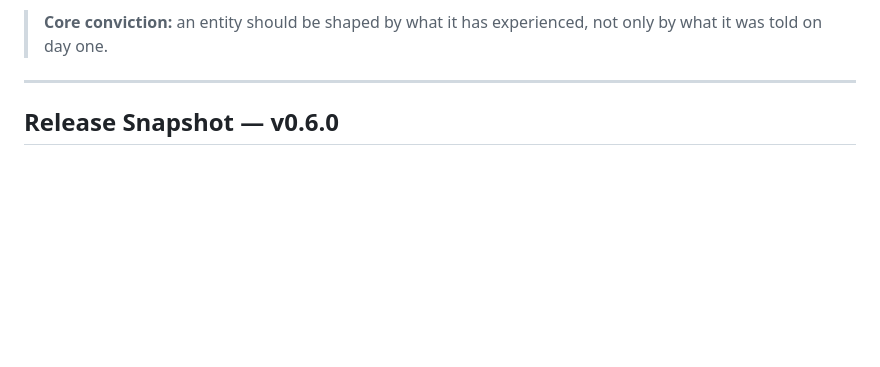
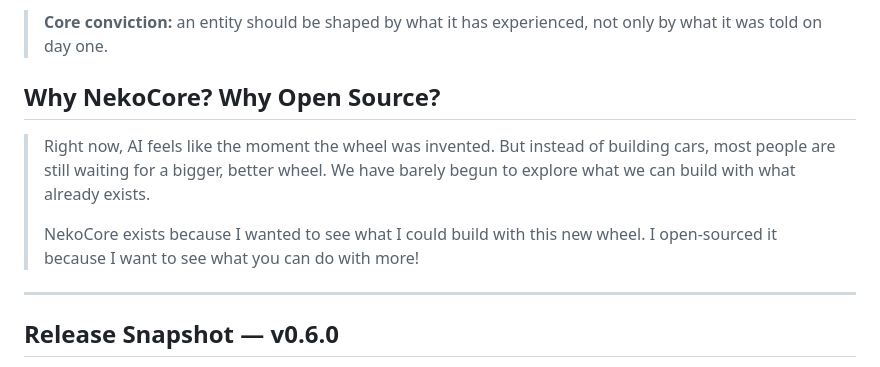
Before and after one commit to voardwalker-code/NekoCore, a Markdown page: README.md, the part around the change. GitHub-like rendering; blank space fills up the shorter version.

Commit message:
docs: add Why NekoCore open-source statement to README

```diff
--- a/README.md
+++ b/README.md
@@ -25,6 +25,12 @@ Instead of stateless prompt-response cycles, NekoCore maintains **Echoes** — s
 Each entity operates in full isolation — separate memory stores, personality traits, beliefs, goals, and emotional baselines. New entities are born through a multi-phase **hatching** process that generates synthetic life histories, core memories, and exploration goals.
 
 > **Core conviction:** an entity should be shaped by what it has experienced, not only by what it was told on day one.
+
+## Why NekoCore? Why Open Source?
+
+> Right now, AI feels like the moment the wheel was invented. But instead of building cars, most people are still waiting for a bigger, better wheel. We have barely begun to explore what we can build with what already exists.
+>
+> NekoCore exists because I wanted to see what I could build with this new wheel. I open-sourced it because I want to see what you can do with more!
 
 ---
 
```
